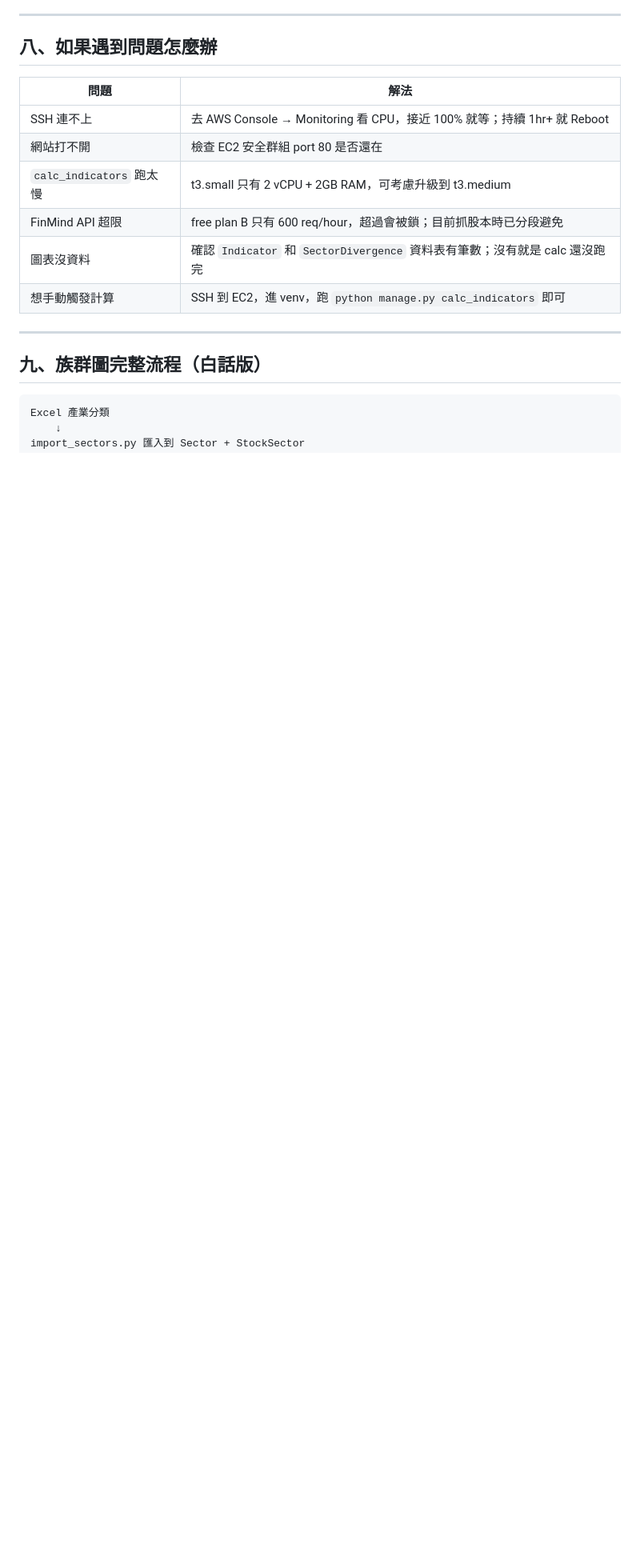
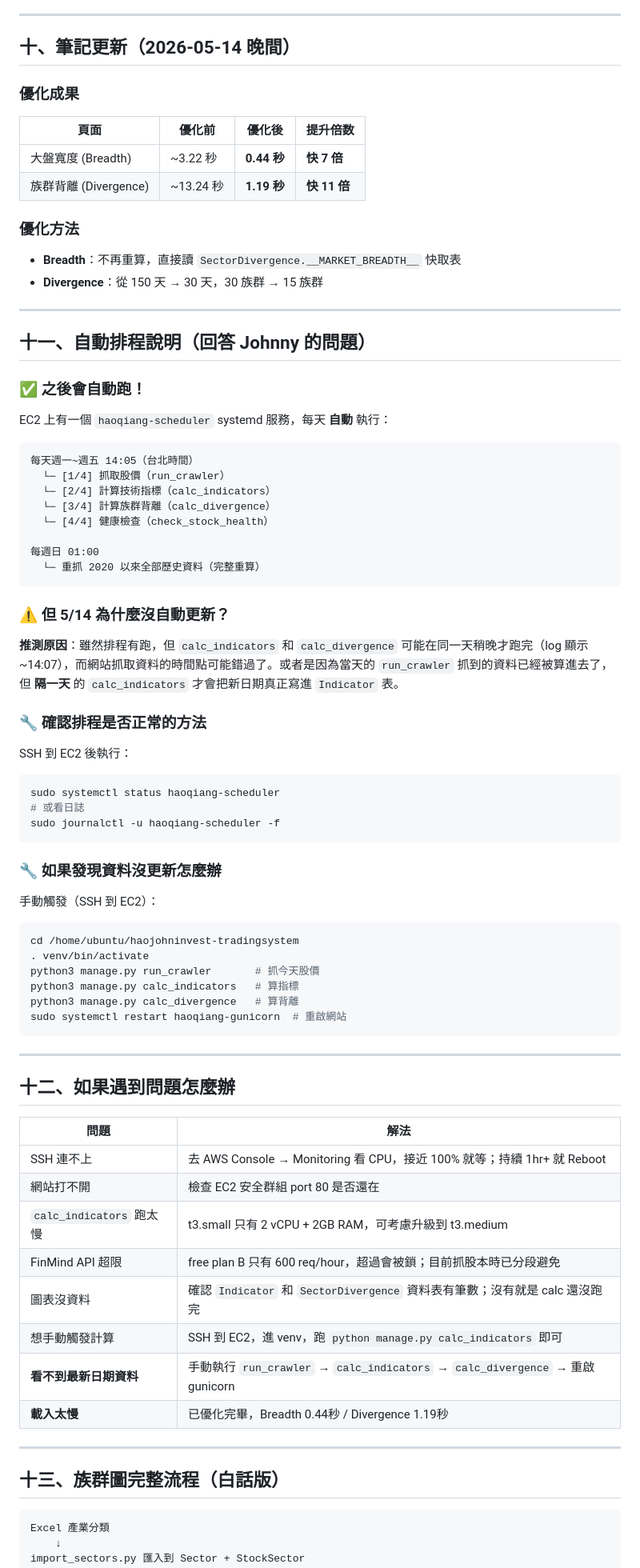
Before and after one commit to haojohninvest/haojohninvest-tradingsystem, a Markdown page: notes/project_progress_20260514.md, the part around one of its changes. Shown at 80% size. Rendered like a GitHub page; blank space fills up the shorter version.

Commit message:
Update notes: optimization results (0.44s/1.19s), auto-scheduler explanation, manual trigger guide

````diff
--- a/notes/project_progress_20260514.md
+++ b/notes/project_progress_20260514.md
@@ -246,7 +252,65 @@ nginx config                                 ← reverse proxy
 
 ---
 
-## 八、如果遇到問題怎麼辦
+## 十、筆記更新（2026-05-14 晚間）
+
+### 優化成果
+| 頁面 | 優化前 | 優化後 | 提升倍数 |
+|------|--------|--------|---------|
+| 大盤寬度 (Breadth) | ~3.22 秒 | **0.44 秒** | **快 7 倍** |
+| 族群背離 (Divergence) | ~13.24 秒 | **1.19 秒** | **快 11 倍** |
+
+### 優化方法
+- **Breadth**：不再重算，直接讀 `SectorDivergence.__MARKET_BREADTH__` 快取表
+- **Divergence**：從 150 天 → 30 天，30 族群 → 15 族群
+
+---
+
+## 十一、自動排程說明（回答 Johnny 的問題）
+
+### ✅ 之後會自動跑！
+
+EC2 上有一個 `haoqiang-scheduler` systemd 服務，每天 **自動** 執行：
+
+```
+每天週一~週五 14:05（台北時間）
+  └─ [1/4] 抓取股價（run_crawler）
+  └─ [2/4] 計算技術指標（calc_indicators）
+  └─ [3/4] 計算族群背離（calc_divergence）
+  └─ [4/4] 健康檢查（check_stock_health）
+
+每週日 01:00
+  └─ 重抓 2020 以來全部歷史資料（完整重算）
+```
+
+### ⚠️ 但 5/14 為什麼沒自動更新？
+
+**推測原因**：雖然排程有跑，但 `calc_indicators` 和 `calc_divergence` 可能在同一天稍晚才跑完（log 顯示 ~14:07），而網站抓取資料的時間點可能錯過了。或者是因為當天的 `run_crawler` 抓到的資料已經被算進去了，但 **隔一天** 的 `calc_indicators` 才會把新日期真正寫進 `Indicator` 表。
+
+### 🔧 確認排程是否正常的方法
+
+SSH 到 EC2 後執行：
+```bash
+sudo systemctl status haoqiang-scheduler
+# 或看日誌
+sudo journalctl -u haoqiang-scheduler -f
+```
+
+### 🔧 如果發現資料沒更新怎麼辦
+
+手動觸發（SSH 到 EC2）：
+```bash
+cd /home/ubuntu/haojohninvest-tradingsystem
+. venv/bin/activate
+python3 manage.py run_crawler       # 抓今天股價
+python3 manage.py calc_indicators   # 算指標
+python3 manage.py calc_divergence   # 算背離
+sudo systemctl restart haoqiang-gunicorn  # 重啟網站
+```
+
+---
+
+## 十二、如果遇到問題怎麼辦
 
 | 問題 | 解法 |
 |------|------|
@@ -256,10 +320,12 @@ nginx config                                 ← reverse proxy
 | FinMind API 超限 | free plan B 只有 600 req/hour，超過會被鎖；目前抓股本時已分段避免 |
 | 圖表沒資料 | 確認 `Indicator` 和 `SectorDivergence` 資料表有筆數；沒有就是 calc 還沒跑完 |
 | 想手動觸發計算 | SSH 到 EC2，進 venv，跑 `python manage.py calc_indicators` 即可 |
+| **看不到最新日期資料** | 手動執行 `run_crawler` → `calc_indicators` → `calc_divergence` → 重啟 gunicorn |
+| **載入太慢** | 已優化完畢，Breadth 0.44秒 / Divergence 1.19秒 |
 
 ---
 
-## 九、族群圖完整流程（白話版）
+## 十三、族群圖完整流程（白話版）
 
 ```
 Excel 產業分類
````
Also changed, not shown: other parts of notes/project_progress_20260514.md (+18 -16 lines).
